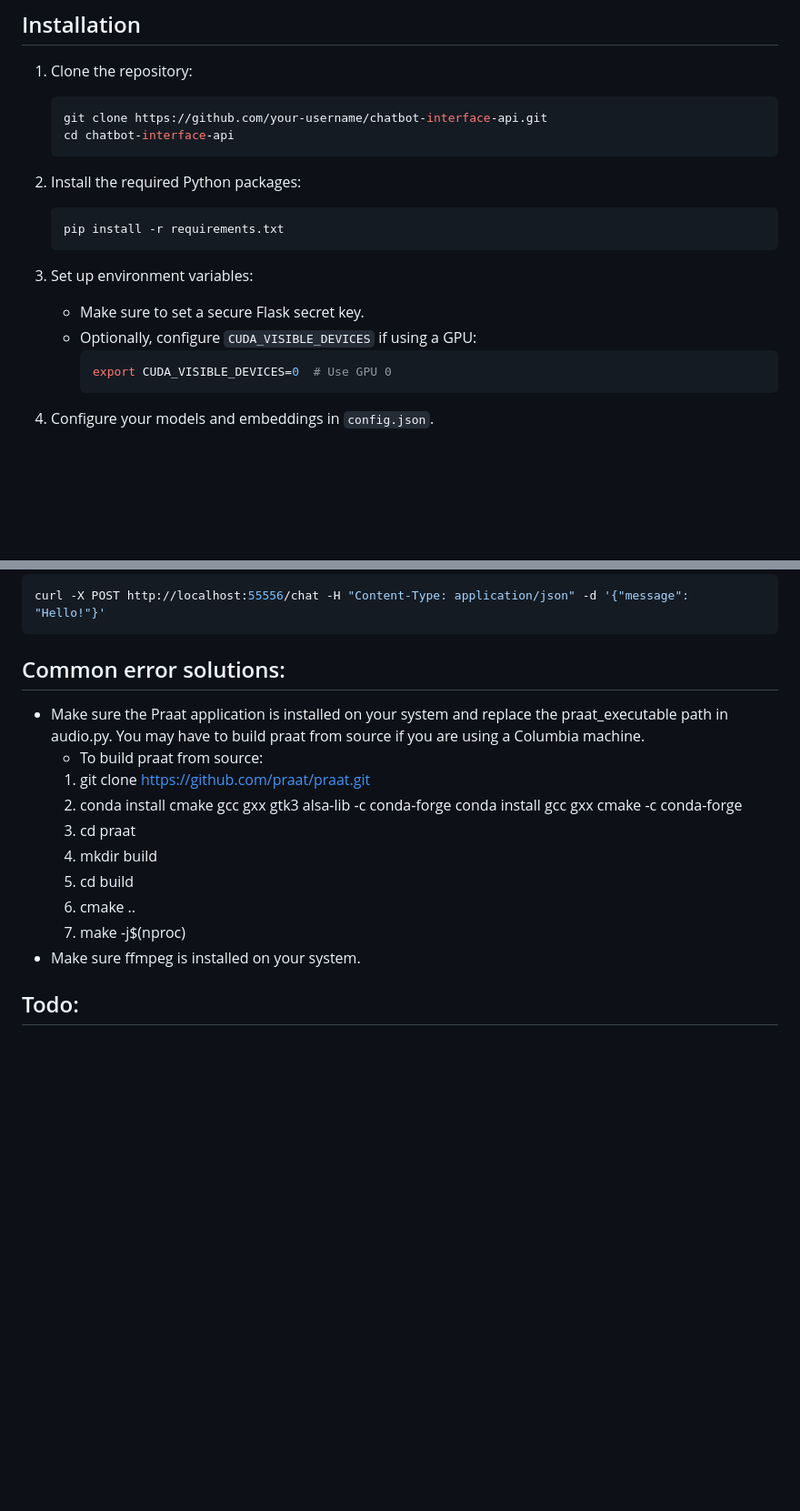
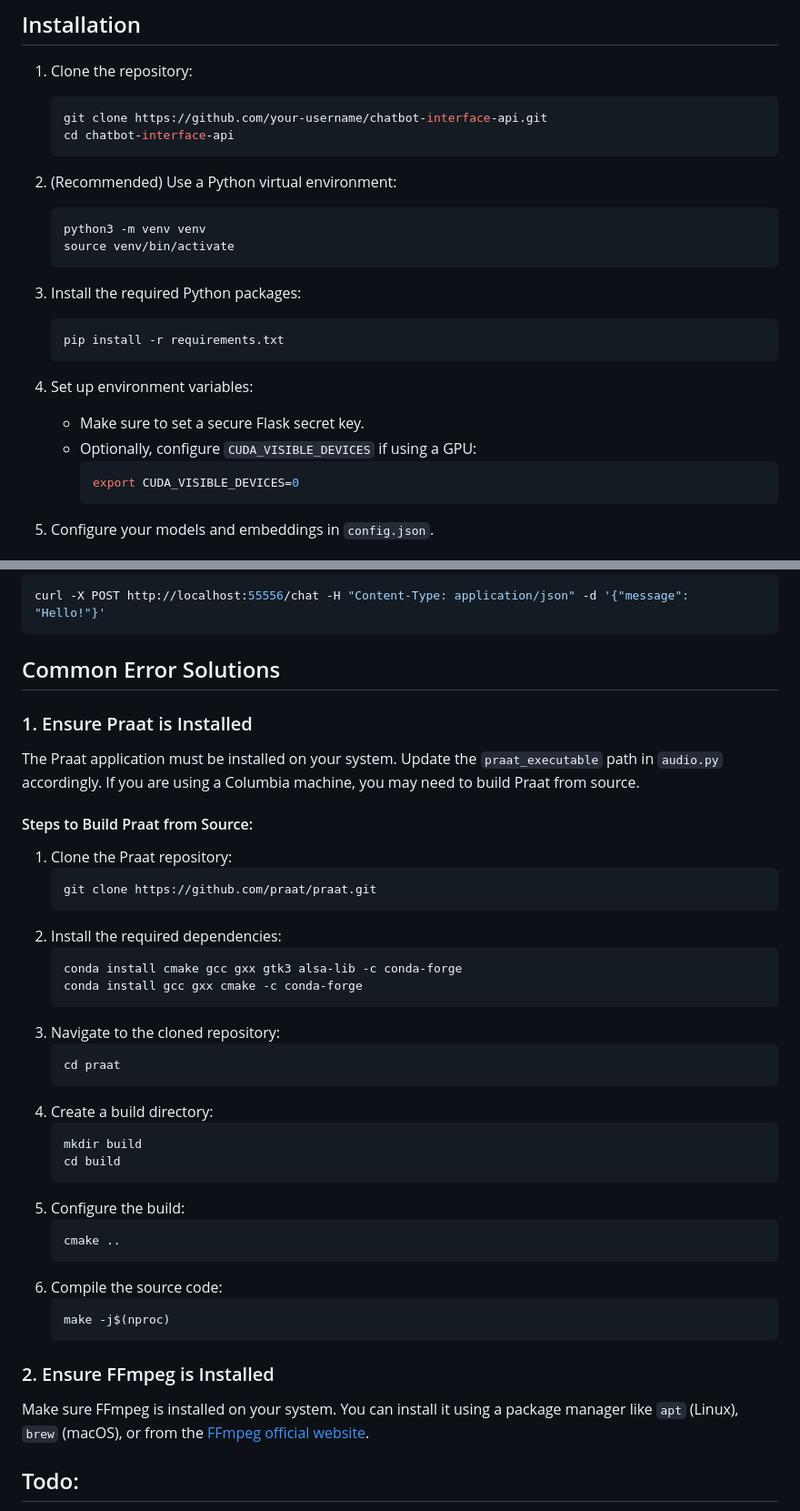
Before and after one commit to zackrack/AdaptLingo, a Markdown page: Readme.MD, 2 parts joined by grey strips. Shown at 91% size. Rendered like a GitHub page; blank space fills up the shorter version.

Commit message:
Updated readme)

````diff
--- a/Readme.MD
+++ b/Readme.MD
@@ -28,16 +28,22 @@ This repository contains a Flask-based chatbot with a web interface and API. The
     cd chatbot-interface-api
     ```
 
-2. Install the required Python packages:
+2. (Recommended) Use a Python virtual environment:
+    ```bash
+    python3 -m venv venv
+    source venv/bin/activate
+    ```
+
+3. Install the required Python packages:
     ```bash
     pip install -r requirements.txt
     ```
 
-3. Set up environment variables:
+4. Set up environment variables:
     - Make sure to set a secure Flask secret key.
     - Optionally, configure `CUDA_VISIBLE_DEVICES` if using a GPU:
       ```bash
-      export CUDA_VISIBLE_DEVICES=0  # Use GPU 0
+      export CUDA_VISIBLE_DEVICES=0
       ```
 
 4. Configure your models and embeddings in `config.json`.
@@ -76,18 +82,41 @@ This endpoint processes user input and returns a chatbot response, optionally ge
 curl -X POST http://localhost:55556/chat -H "Content-Type: application/json" -d '{"message": "Hello!"}'
 ```
 
-## Common error solutions:
-- Make sure the Praat application is installed on your system and replace the praat_executable path in audio.py. You may have to build praat from source if you are using a Columbia machine.
-    - To build praat from source:
-    1. git clone https://github.com/praat/praat.git
-    2. conda install cmake gcc gxx gtk3 alsa-lib -c conda-forge
-       conda install gcc gxx cmake -c conda-forge
-    3. cd praat
-    4. mkdir build
-    5. cd build
-    6. cmake ..
-    7. make -j$(nproc)
-- Make sure ffmpeg is installed on your system.
+## Common Error Solutions
+
+### 1. Ensure Praat is Installed
+The Praat application must be installed on your system. Update the `praat_executable` path in `audio.py` accordingly. If you are using a Columbia machine, you may need to build Praat from source.
+
+#### Steps to Build Praat from Source:
+1. Clone the Praat repository:
+   ```bash
+   git clone https://github.com/praat/praat.git
+   ```
+2. Install the required dependencies:
+   ```bash
+   conda install cmake gcc gxx gtk3 alsa-lib -c conda-forge
+   conda install gcc gxx cmake -c conda-forge
+   ```
+3. Navigate to the cloned repository:
+   ```bash
+   cd praat
+   ```
+4. Create a build directory:
+   ```bash
+   mkdir build
+   cd build
+   ```
+5. Configure the build:
+   ```bash
+   cmake ..
+   ```
+6. Compile the source code:
+   ```bash
+   make -j$(nproc)
+   ```
+
+### 2. Ensure FFmpeg is Installed
+Make sure FFmpeg is installed on your system. You can install it using a package manager like `apt` (Linux), `brew` (macOS), or from the [FFmpeg official website](https://ffmpeg.org/download.html).
 
 ## Todo:
 - Dynamically delete generated audio after next message (right now it's staying in the cache)
````
